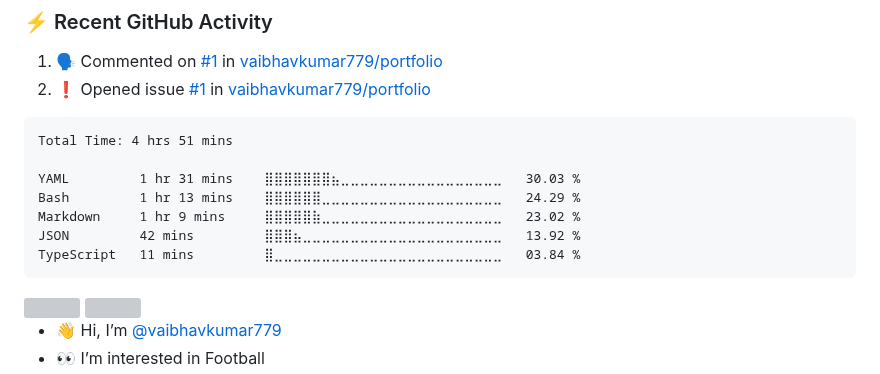
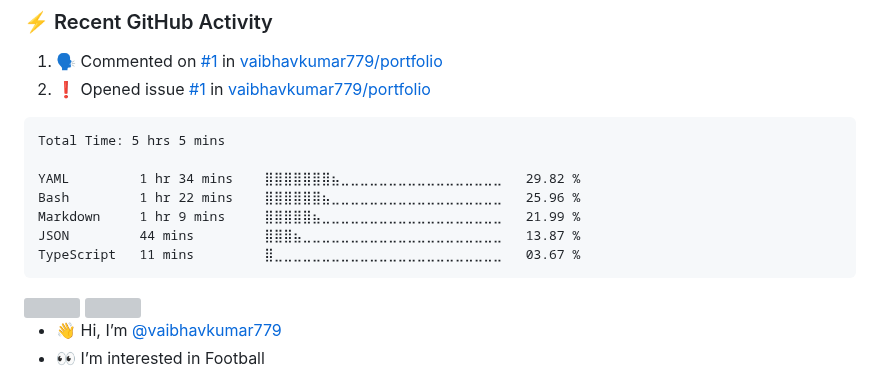
Before and after one commit to vaibhavkumar779/vaibhavkumar779, a Markdown page: README.md, the part around the change. Drawn GitHub-style; grey boxes are pictures that could not be loaded.

Commit message:
Updated waka-readme graph with new metrics

````diff
--- a/README.md
+++ b/README.md
@@ -44,13 +44,13 @@
 <!--START_SECTION:waka-->
 
 ```txt
-Total Time: 4 hrs 51 mins
+Total Time: 5 hrs 5 mins
 
-YAML         1 hr 31 mins    ⣿⣿⣿⣿⣿⣿⣿⣦⣀⣀⣀⣀⣀⣀⣀⣀⣀⣀⣀⣀⣀⣀⣀⣀⣀   30.03 %
-Bash         1 hr 13 mins    ⣿⣿⣿⣿⣿⣿⣀⣀⣀⣀⣀⣀⣀⣀⣀⣀⣀⣀⣀⣀⣀⣀⣀⣀⣀   24.29 %
-Markdown     1 hr 9 mins     ⣿⣿⣿⣿⣿⣷⣀⣀⣀⣀⣀⣀⣀⣀⣀⣀⣀⣀⣀⣀⣀⣀⣀⣀⣀   23.02 %
-JSON         42 mins         ⣿⣿⣿⣦⣀⣀⣀⣀⣀⣀⣀⣀⣀⣀⣀⣀⣀⣀⣀⣀⣀⣀⣀⣀⣀   13.92 %
-TypeScript   11 mins         ⣿⣀⣀⣀⣀⣀⣀⣀⣀⣀⣀⣀⣀⣀⣀⣀⣀⣀⣀⣀⣀⣀⣀⣀⣀   03.84 %
+YAML         1 hr 34 mins    ⣿⣿⣿⣿⣿⣿⣿⣦⣀⣀⣀⣀⣀⣀⣀⣀⣀⣀⣀⣀⣀⣀⣀⣀⣀   29.82 %
+Bash         1 hr 22 mins    ⣿⣿⣿⣿⣿⣿⣦⣀⣀⣀⣀⣀⣀⣀⣀⣀⣀⣀⣀⣀⣀⣀⣀⣀⣀   25.96 %
+Markdown     1 hr 9 mins     ⣿⣿⣿⣿⣿⣦⣀⣀⣀⣀⣀⣀⣀⣀⣀⣀⣀⣀⣀⣀⣀⣀⣀⣀⣀   21.99 %
+JSON         44 mins         ⣿⣿⣿⣦⣀⣀⣀⣀⣀⣀⣀⣀⣀⣀⣀⣀⣀⣀⣀⣀⣀⣀⣀⣀⣀   13.87 %
+TypeScript   11 mins         ⣿⣀⣀⣀⣀⣀⣀⣀⣀⣀⣀⣀⣀⣀⣀⣀⣀⣀⣀⣀⣀⣀⣀⣀⣀   03.67 %
 ```
 
 <!--END_SECTION:waka-->
````
